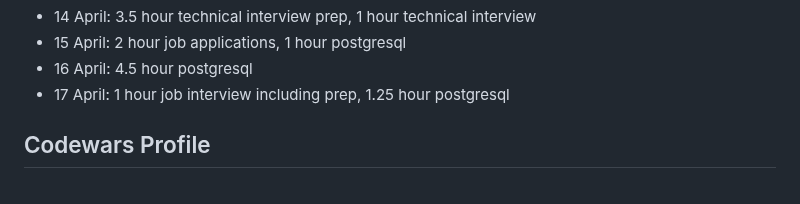
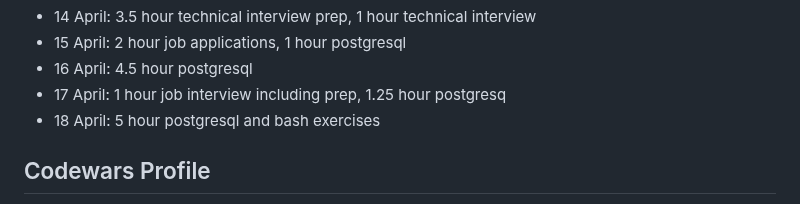
Before and after one commit to jackkershaw/my-coding-progress, a Markdown page: src/progress.md, the part around the change. GitHub-like rendering.

Commit message:
edit progress doc

```diff
--- a/src/progress.md
+++ b/src/progress.md
@@ -434,7 +434,8 @@ Keeping track of my journey learning to code, from October 2022 - Now. Hope this
 - 14 April: 3.5 hour technical interview prep, 1 hour technical interview
 - 15 April: 2 hour job applications, 1 hour postgresql
 - 16 April: 4.5 hour postgresql
-- 17 April: 1 hour job interview including prep, 1.25 hour postgresql
+- 17 April: 1 hour job interview including prep, 1.25 hour postgresq
+- 18 April: 5 hour postgresql and bash exercises
 
 ## Codewars Profile
 
```
